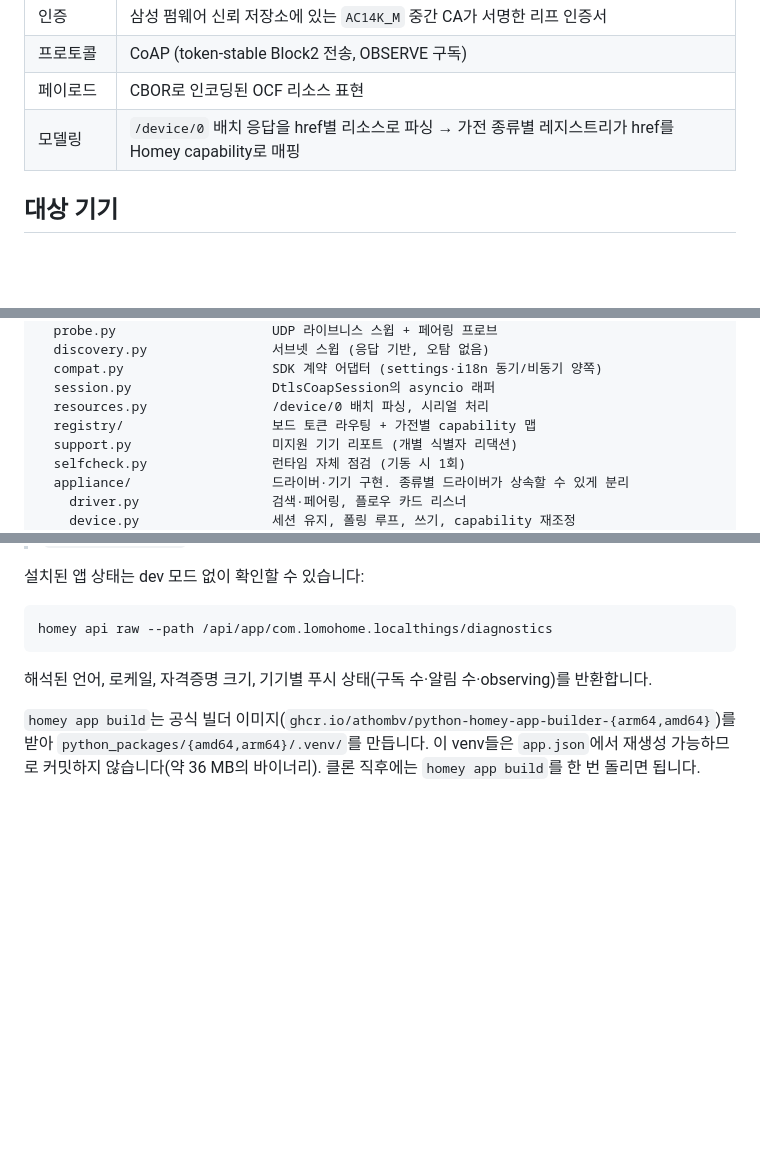
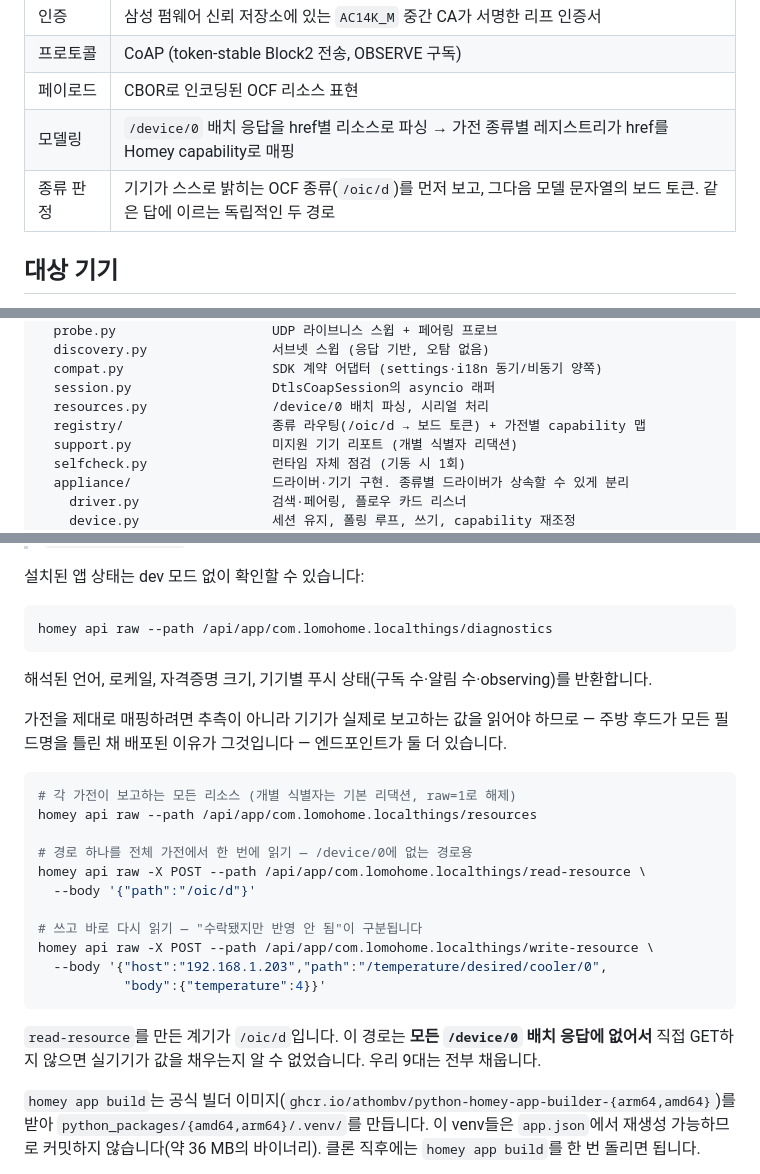
Before and after one commit to moKorean/com.lomohome.localthings, a Markdown page: README.ko.md, 3 parts joined by grey strips. Rendered like a GitHub page; blank space fills up the shorter version.

````diff
--- a/README.ko.md
+++ b/README.ko.md
@@ -18,6 +18,7 @@ Home Assistant 통합 [mbillow/localthings](https://github.com/mbillow/localthin
 | 프로토콜 | CoAP (token-stable Block2 전송, OBSERVE 구독) |
 | 페이로드 | CBOR로 인코딩된 OCF 리소스 표현 |
 | 모델링 | `/device/0` 배치 응답을 href별 리소스로 파싱 → 가전 종류별 레지스트리가 href를 Homey capability로 매핑 |
+| 종류 판정 | 기기가 스스로 밝히는 OCF 종류(`/oic/d`)를 먼저 보고, 그다음 모델 문자열의 보드 토큰. 같은 답에 이르는 독립적인 두 경로 |
 
 ## 대상 기기
 
@@ -186,7 +187,7 @@ lib/
   compat.py                   SDK 계약 어댑터 (settings·i18n 동기/비동기 양쪽)
   session.py                  DtlsCoapSession의 asyncio 래퍼
   resources.py                /device/0 배치 파싱, 시리얼 처리
-  registry/                   보드 토큰 라우팅 + 가전별 capability 맵
+  registry/                   종류 라우팅(/oic/d → 보드 토큰) + 가전별 capability 맵
   support.py                  미지원 기기 리포트 (개별 식별자 리댁션)
   selfcheck.py                런타임 자체 점검 (기동 시 1회)
   appliance/                  드라이버·기기 구현. 종류별 드라이버가 상속할 수 있게 분리
@@ -321,6 +322,26 @@ homey api raw --path /api/app/com.lomohome.localthings/diagnostics
 
 해석된 언어, 로케일, 자격증명 크기, 기기별 푸시 상태(구독 수·알림 수·observing)를 반환합니다.
 
+가전을 제대로 매핑하려면 추측이 아니라 기기가 실제로 보고하는 값을 읽어야 하므로 — 주방 후드가
+모든 필드명을 틀린 채 배포된 이유가 그것입니다 — 엔드포인트가 둘 더 있습니다.
+
+```sh
+# 각 가전이 보고하는 모든 리소스 (개별 식별자는 기본 리댁션, raw=1로 해제)
+homey api raw --path /api/app/com.lomohome.localthings/resources
+
+# 경로 하나를 전체 가전에서 한 번에 읽기 — /device/0에 없는 경로용
+homey api raw -X POST --path /api/app/com.lomohome.localthings/read-resource \
+  --body '{"path":"/oic/d"}'
+
+# 쓰고 바로 다시 읽기 — "수락됐지만 반영 안 됨"이 구분됩니다
+homey api raw -X POST --path /api/app/com.lomohome.localthings/write-resource \
+  --body '{"host":"192.168.1.203","path":"/temperature/desired/cooler/0",
+           "body":{"temperature":4}}'
+```
+
+`read-resource`를 만든 계기가 `/oic/d`입니다. 이 경로는 **모든 `/device/0` 배치 응답에 없어서**
+직접 GET하지 않으면 실기기가 값을 채우는지 알 수 없었습니다. 우리 9대는 전부 채웁니다.
+
 `homey app build`는 공식 빌더 이미지(`ghcr.io/athombv/python-homey-app-builder-{arm64,amd64}`)를 받아 `python_packages/{amd64,arm64}/.venv/`를 만듭니다. 이 venv들은 `app.json`에서 재생성 가능하므로 커밋하지 않습니다(약 36 MB의 바이너리). 클론 직후에는 `homey app build`를 한 번 돌리면 됩니다.
 
 로컬 테스트·린트용 가상환경:
````
Also changed, not shown: README.md (+24 -1 lines).
